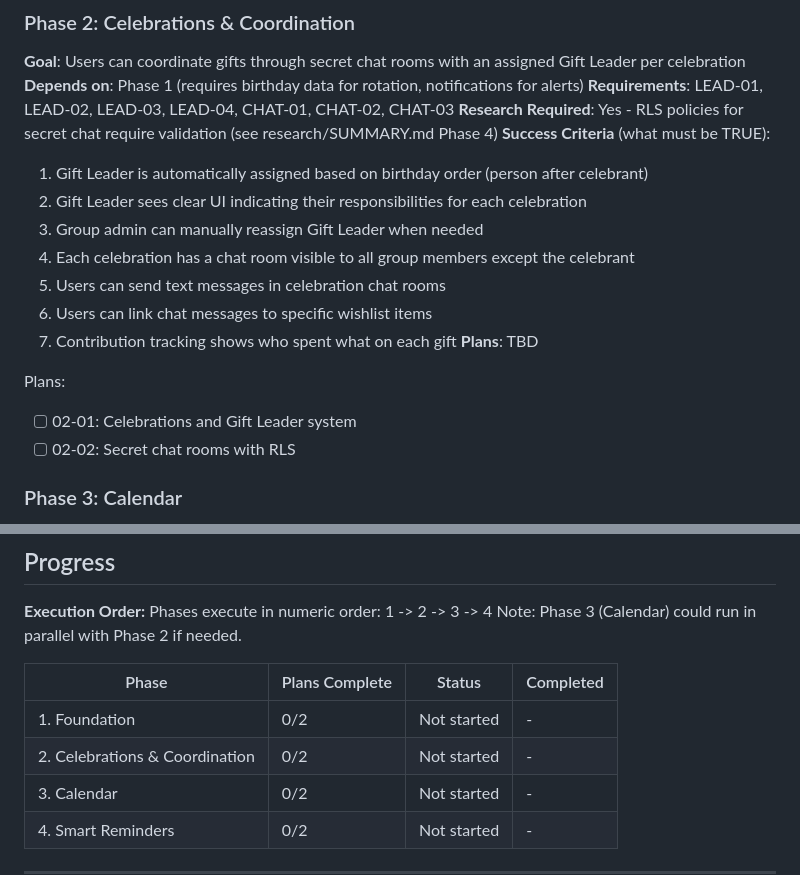
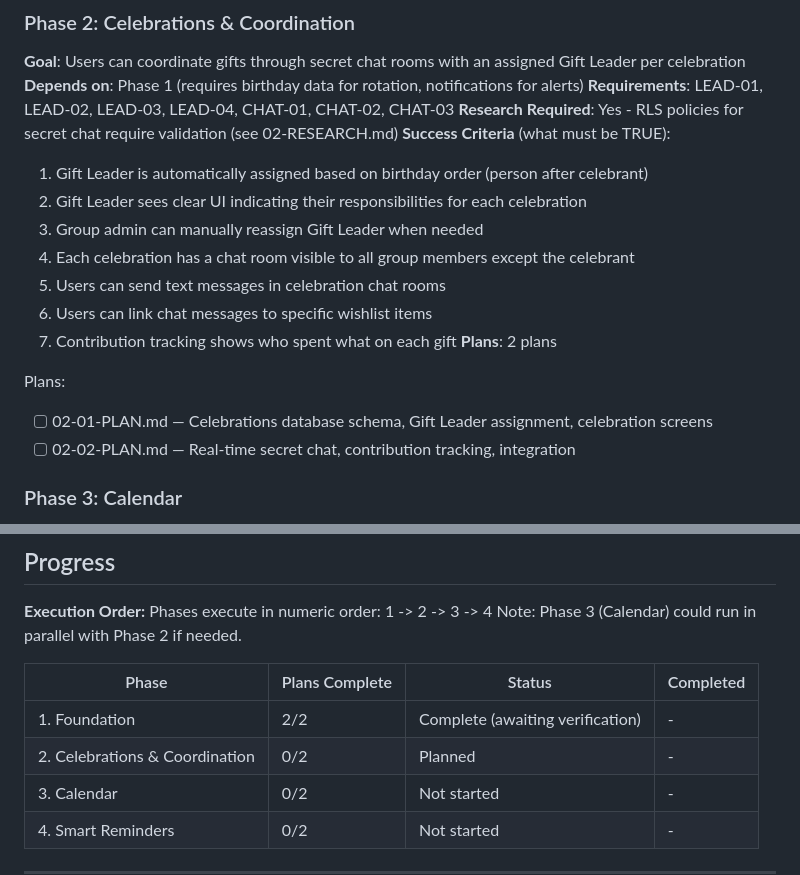
Before and after one commit to zetazetazone/wishlist-app, a Markdown page: .planning/ROADMAP.md, 2 parts joined by grey strips. Rendered like a GitHub page.

Commit message:
docs(02): create phase plan
Phase 02: Celebrations & Coordination
- 2 plan(s) in 2 wave(s)
- Wave 1: 02-01 (autonomous) - celebrations schema, Gift Leader, screens
- Wave 2: 02-02 (has checkpoint) - chat, contributions, integration
- Ready for execution

🤖 Generated with [Claude Code](https://claude.com/claude-code)

Co-Authored-By: Claude <noreply@anthropic.com>

```diff
--- a/.planning/ROADMAP.md
+++ b/.planning/ROADMAP.md
@@ -38,7 +38,7 @@ Plans:
 **Goal**: Users can coordinate gifts through secret chat rooms with an assigned Gift Leader per celebration
 **Depends on**: Phase 1 (requires birthday data for rotation, notifications for alerts)
 **Requirements**: LEAD-01, LEAD-02, LEAD-03, LEAD-04, CHAT-01, CHAT-02, CHAT-03
-**Research Required**: Yes - RLS policies for secret chat require validation (see research/SUMMARY.md Phase 4)
+**Research Required**: Yes - RLS policies for secret chat require validation (see 02-RESEARCH.md)
 **Success Criteria** (what must be TRUE):
   1. Gift Leader is automatically assigned based on birthday order (person after celebrant)
   2. Gift Leader sees clear UI indicating their responsibilities for each celebration
@@ -47,11 +47,11 @@ Plans:
   5. Users can send text messages in celebration chat rooms
   6. Users can link chat messages to specific wishlist items
   7. Contribution tracking shows who spent what on each gift
-**Plans**: TBD
+**Plans**: 2 plans
 
 Plans:
-- [ ] 02-01: Celebrations and Gift Leader system
-- [ ] 02-02: Secret chat rooms with RLS
+- [ ] 02-01-PLAN.md — Celebrations database schema, Gift Leader assignment, celebration screens
+- [ ] 02-02-PLAN.md — Real-time secret chat, contribution tracking, integration
 
 ### Phase 3: Calendar
 **Goal**: Users can view birthdays in an in-app calendar and sync events to their device calendar
@@ -90,8 +90,8 @@ Note: Phase 3 (Calendar) could run in parallel with Phase 2 if needed.
 
 | Phase | Plans Complete | Status | Completed |
 |-------|----------------|--------|-----------|
-| 1. Foundation | 0/2 | Not started | - |
-| 2. Celebrations & Coordination | 0/2 | Not started | - |
+| 1. Foundation | 2/2 | Complete (awaiting verification) | - |
+| 2. Celebrations & Coordination | 0/2 | Planned | - |
 | 3. Calendar | 0/2 | Not started | - |
 | 4. Smart Reminders | 0/2 | Not started | - |
 
```
Also changed, not shown: 2 other files.
